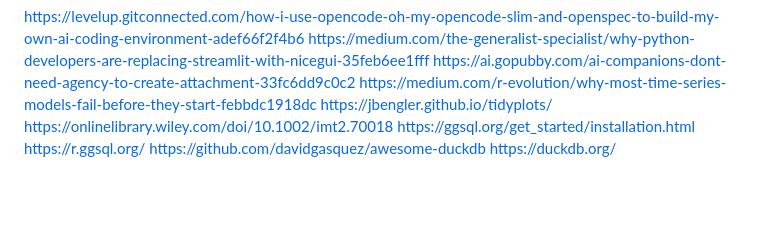
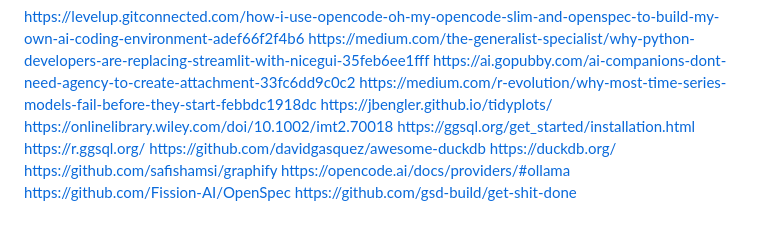
Before and after one commit to trdunsworth/foam_brain, a Markdown page: journal/2026-05-06.md, the part around the change. Rendered like a GitHub page; blank space fills up the shorter version.

Commit message:
20260506_2 Updated links

```diff
--- a/journal/2026-05-06.md
+++ b/journal/2026-05-06.md
@@ -24,3 +24,7 @@ https://ggsql.org/get_started/installation.html
 https://r.ggsql.org/
 https://github.com/davidgasquez/awesome-duckdb
 https://duckdb.org/
+https://github.com/safishamsi/graphify
+https://opencode.ai/docs/providers/#ollama
+https://github.com/Fission-AI/OpenSpec
+https://github.com/gsd-build/get-shit-done
```
